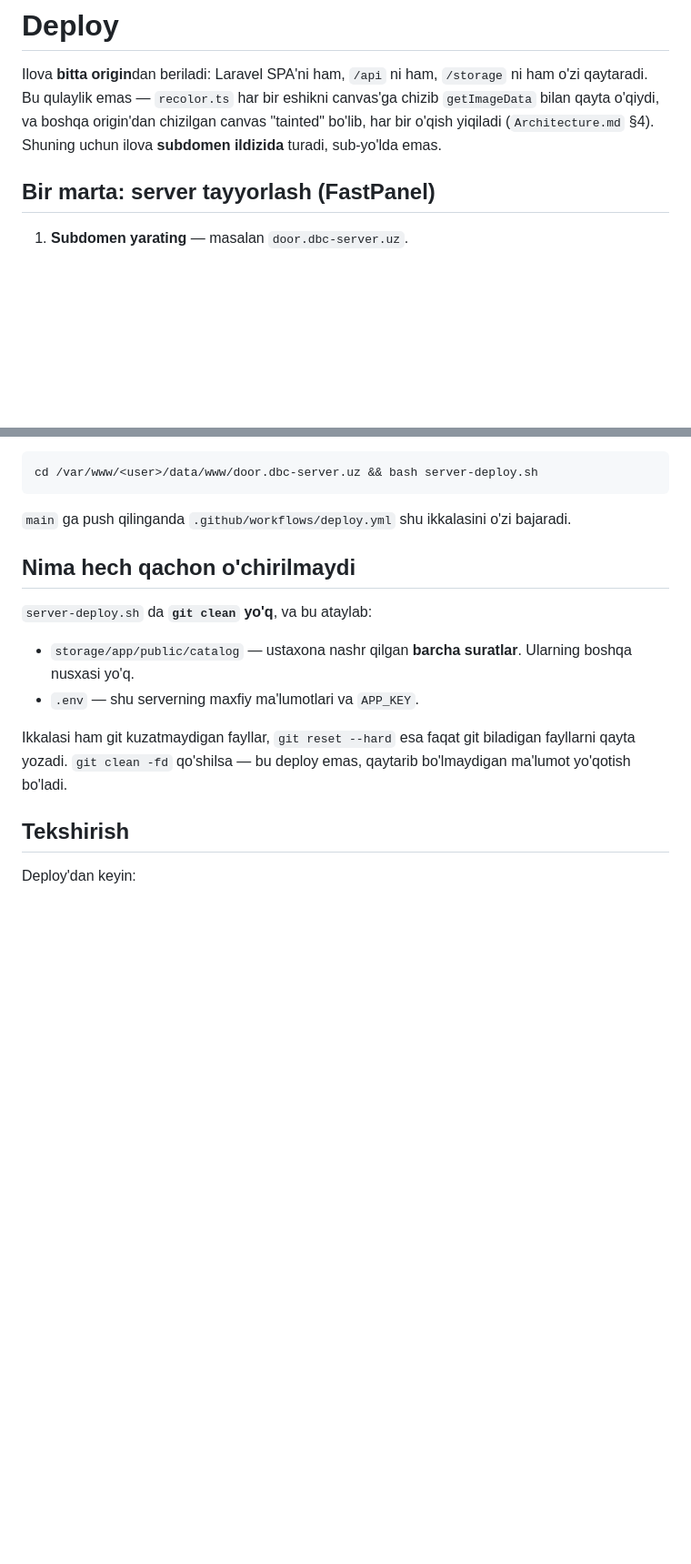
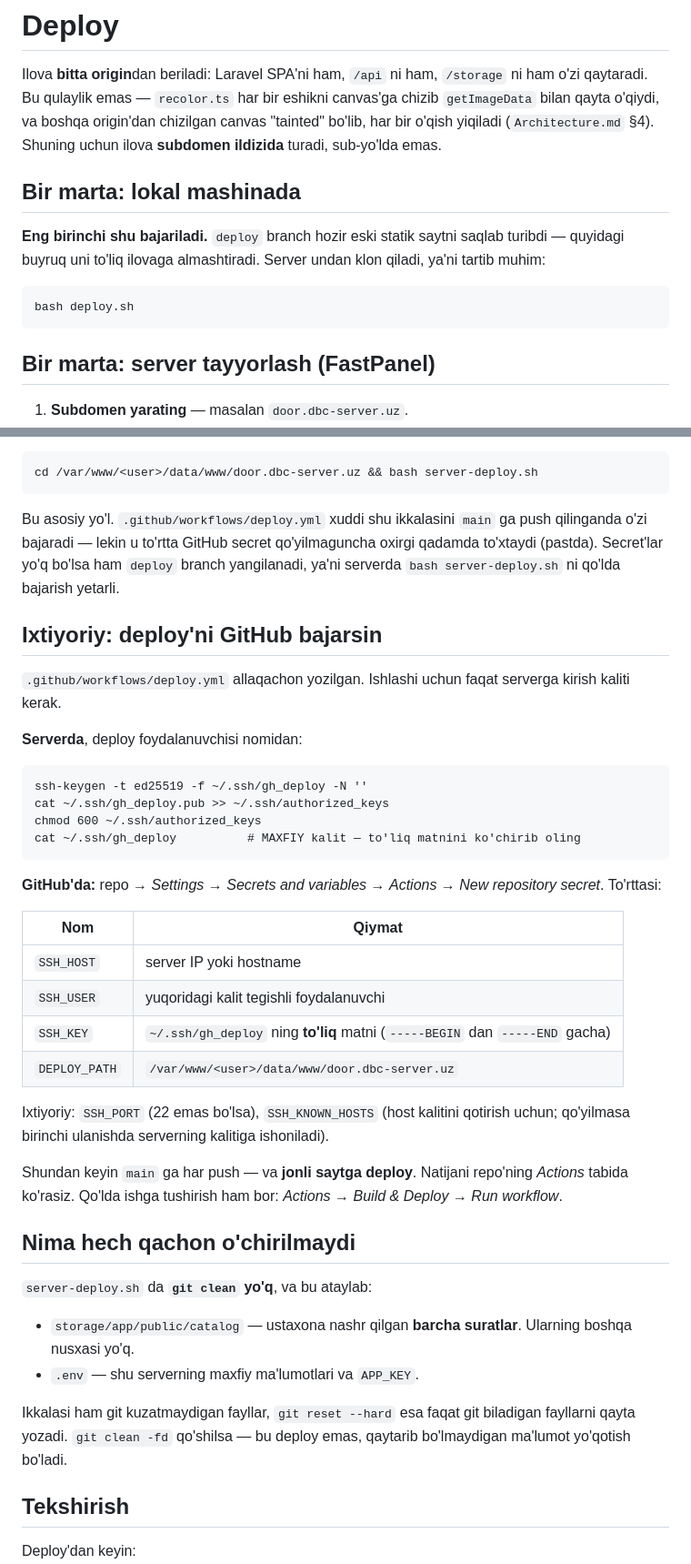
Before and after one commit to dawrandev/door-configuration, a Markdown page: backend/docs/deploy.md, 2 parts joined by grey strips. Shown at 91% size. Rendered like a GitHub page; blank space fills up the shorter version.

Commit message:
Put the local build first, and write down the GitHub side
The guide had the server cloning the deploy branch before anything had
put the application on it. That branch still carries the old static
site, so following the steps in order would have cloned a showroom with
no backend and no explanation. Building locally is now step one, and the
ordering is stated as load-bearing.

Also documents what the workflow needs to actually reach the server —
generating a key on the server and the four repository secrets — which
was knowledge living nowhere but the yaml, and adds the access token
note for cloning a private repo.

````diff
--- a/backend/docs/deploy.md
+++ b/backend/docs/deploy.md
@@ -6,6 +6,16 @@ eshikni canvas'ga chizib `getImageData` bilan qayta o'qiydi, va boshqa
 origin'dan chizilgan canvas "tainted" bo'lib, har bir o'qish yiqiladi
 (`Architecture.md` §4). Shuning uchun ilova **subdomen ildizida** turadi,
 sub-yo'lda emas.
+
+## Bir marta: lokal mashinada
+
+**Eng birinchi shu bajariladi.** `deploy` branch hozir eski statik saytni
+saqlab turibdi — quyidagi buyruq uni to'liq ilovaga almashtiradi. Server
+undan klon qiladi, ya'ni tartib muhim:
+
+```
+bash deploy.sh
+```
 
 ## Bir marta: server tayyorlash (FastPanel)
 
@@ -60,8 +73,42 @@ Serverda:
 cd /var/www/<user>/data/www/door.dbc-server.uz && bash server-deploy.sh
 ```
 
-`main` ga push qilinganda `.github/workflows/deploy.yml` shu ikkalasini
-o'zi bajaradi.
+Bu asosiy yo'l. `.github/workflows/deploy.yml` xuddi shu ikkalasini `main` ga
+push qilinganda o'zi bajaradi — lekin u to'rtta GitHub secret qo'yilmaguncha
+oxirgi qadamda to'xtaydi (pastda). Secret'lar yo'q bo'lsa ham `deploy` branch
+yangilanadi, ya'ni serverda `bash server-deploy.sh` ni qo'lda bajarish
+yetarli.
+
+## Ixtiyoriy: deploy'ni GitHub bajarsin
+
+`.github/workflows/deploy.yml` allaqachon yozilgan. Ishlashi uchun faqat
+serverga kirish kaliti kerak.
+
+**Serverda**, deploy foydalanuvchisi nomidan:
+
+```
+ssh-keygen -t ed25519 -f ~/.ssh/gh_deploy -N ''
+cat ~/.ssh/gh_deploy.pub >> ~/.ssh/authorized_keys
+chmod 600 ~/.ssh/authorized_keys
+cat ~/.ssh/gh_deploy          # MAXFIY kalit — to'liq matnini ko'chirib oling
+```
+
+**GitHub'da:** repo → *Settings* → *Secrets and variables* → *Actions* →
+*New repository secret*. To'rttasi:
+
+| Nom | Qiymat |
+|---|---|
+| `SSH_HOST` | server IP yoki hostname |
+| `SSH_USER` | yuqoridagi kalit tegishli foydalanuvchi |
+| `SSH_KEY` | `~/.ssh/gh_deploy` ning **to'liq** matni (`-----BEGIN` dan `-----END` gacha) |
+| `DEPLOY_PATH` | `/var/www/<user>/data/www/door.dbc-server.uz` |
+
+Ixtiyoriy: `SSH_PORT` (22 emas bo'lsa), `SSH_KNOWN_HOSTS` (host kalitini
+qotirish uchun; qo'yilmasa birinchi ulanishda serverning kalitiga ishoniladi).
+
+Shundan keyin `main` ga har push — va **jonli saytga deploy**. Natijani
+repo'ning *Actions* tabida ko'rasiz. Qo'lda ishga tushirish ham bor:
+*Actions* → *Build & Deploy* → *Run workflow*.
 
 ## Nima hech qachon o'chirilmaydi
 
````
Also changed, not shown: other parts of backend/docs/deploy.md (+3 -0 lines).
